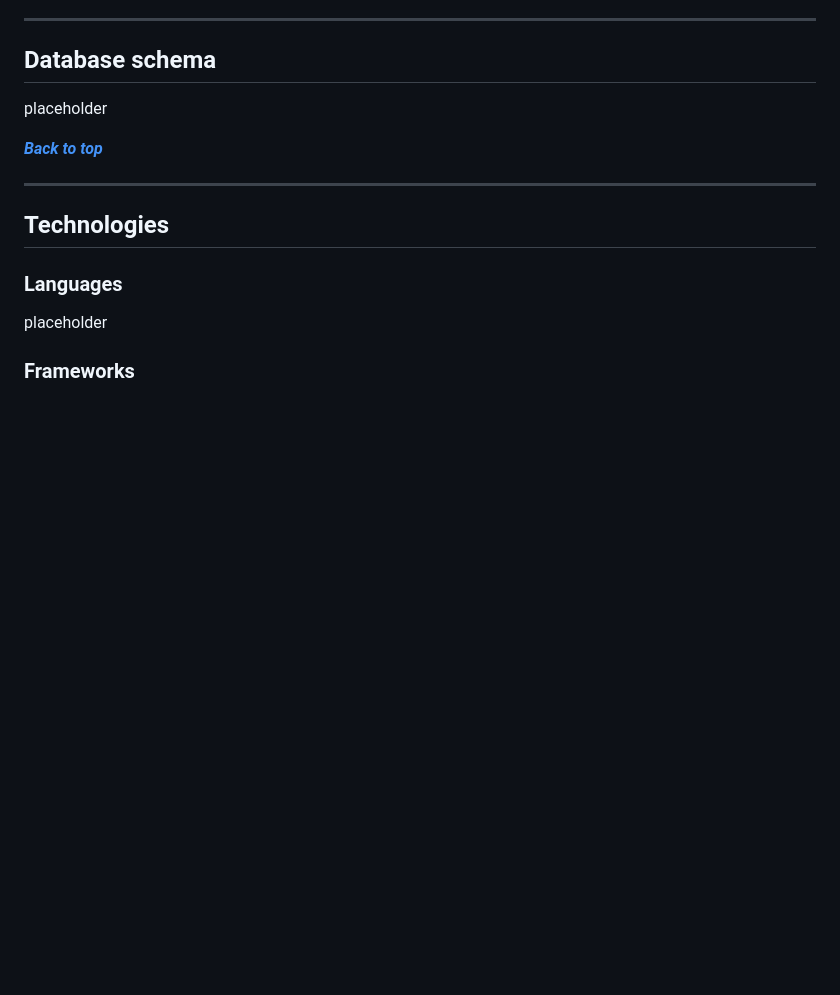
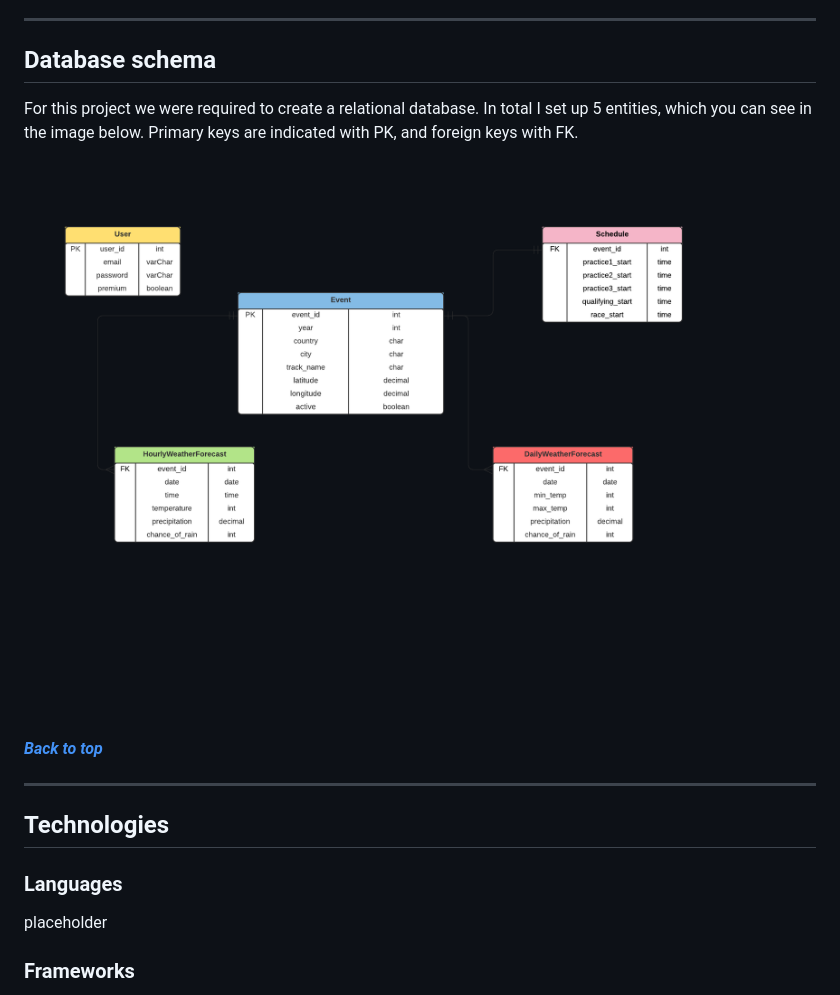
Before and after one commit to Code-Institute-Submissions/F1-weather-tracker-v2, a Markdown page: README.md, the part around the change. Drawn GitHub-style; pictures changed too: docs/database/database-schema.png (added); blank space fills up the shorter version.

Commit message:
docs: finished database schema section

```diff
--- a/README.md
+++ b/README.md
@@ -152,7 +152,9 @@ placeholder
 
 ## Database schema
 
-placeholder
+For this project we were required to create a relational database. In total I set up 5 entities, which you can see in the image below. Primary keys are indicated with PK, and foreign keys with FK.
+
+![Database schema](docs/database/database-schema.png)
 
 **_[Back to top](#contents)_**
 
```
